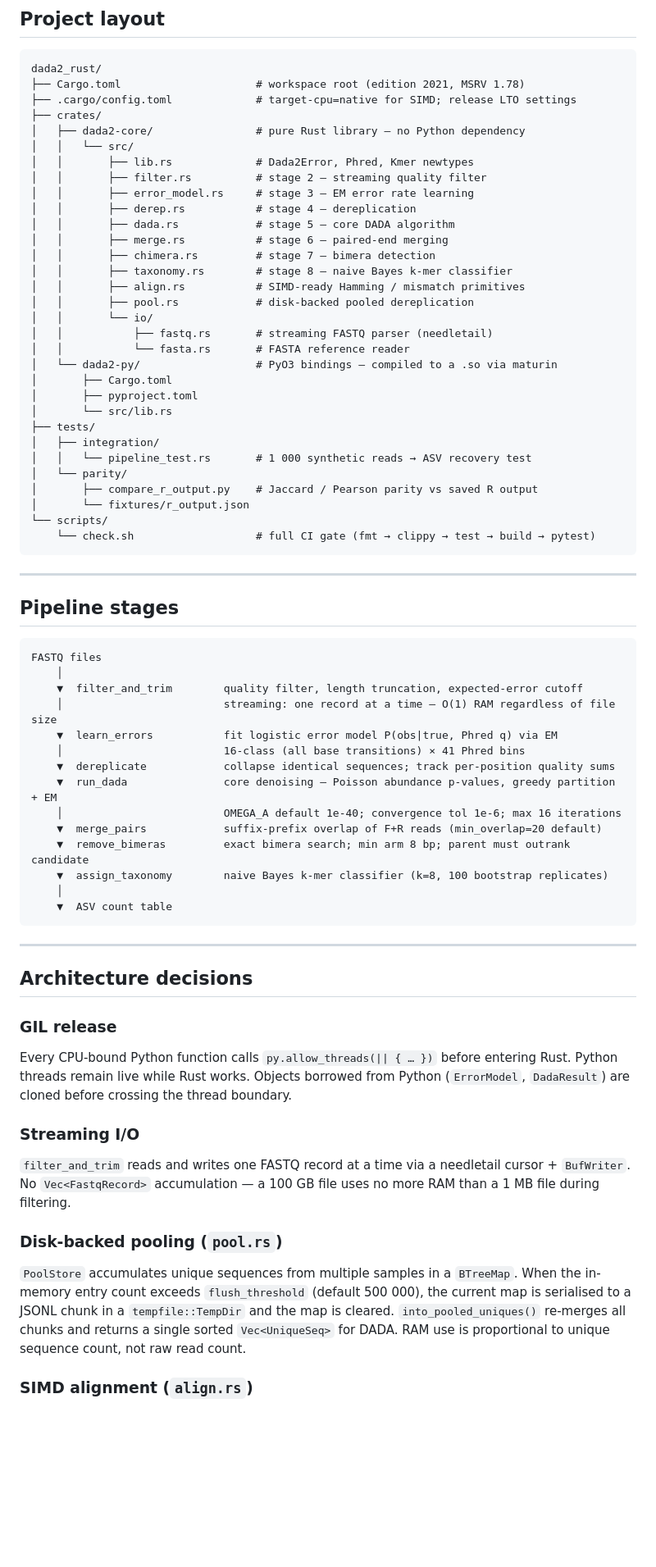
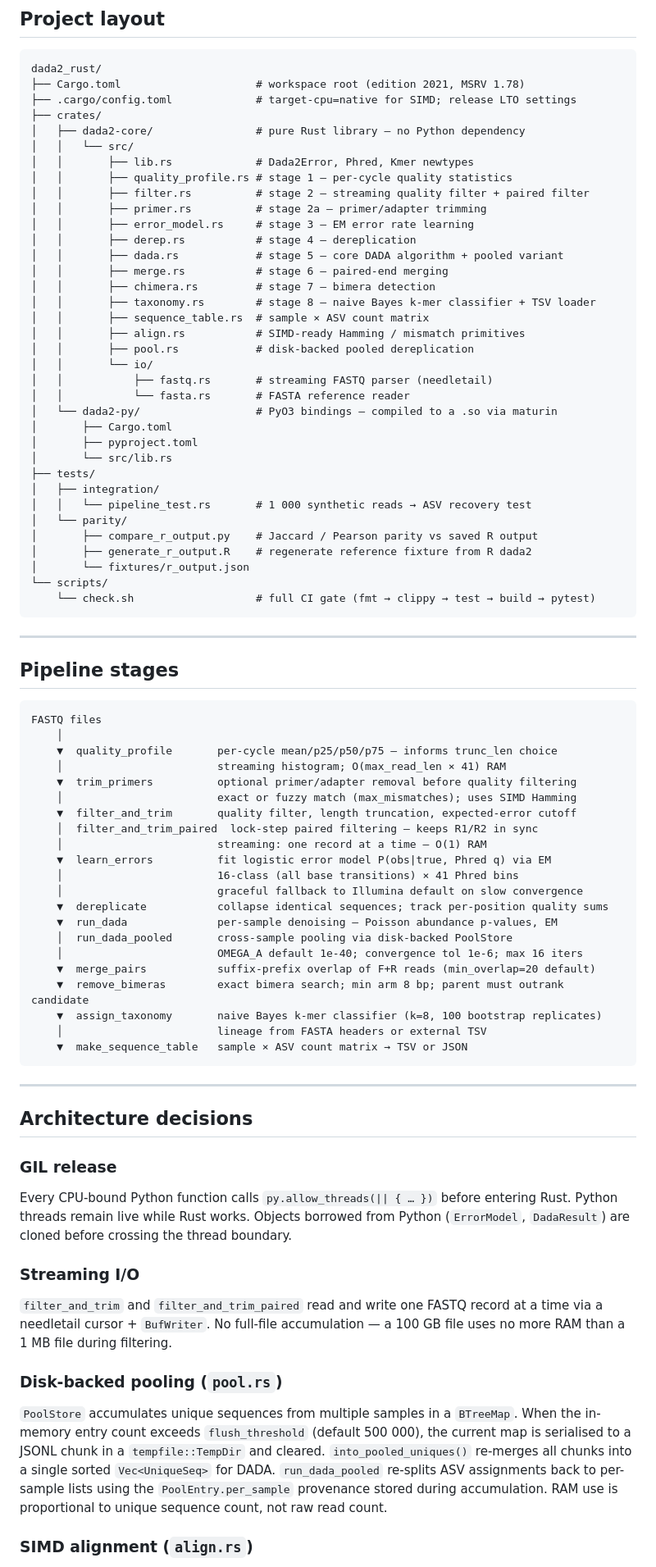
Before and after one commit to genedance/speed-dada, a Markdown page: README.md, the part around one of its changes. Shown at 82% size. Drawn GitHub-style; blank space fills up the shorter version.

````diff
--- a/README.md
+++ b/README.md
@@ -27,13 +27,16 @@ dada2_rust/
 │   ├── dada2-core/                # pure Rust library — no Python dependency
 │   │   └── src/
 │   │       ├── lib.rs             # Dada2Error, Phred, Kmer newtypes
-│   │       ├── filter.rs          # stage 2 — streaming quality filter
+│   │       ├── quality_profile.rs # stage 1 — per-cycle quality statistics
+│   │       ├── filter.rs          # stage 2 — streaming quality filter + paired filter
+│   │       ├── primer.rs          # stage 2a — primer/adapter trimming
 │   │       ├── error_model.rs     # stage 3 — EM error rate learning
 │   │       ├── derep.rs           # stage 4 — dereplication
-│   │       ├── dada.rs            # stage 5 — core DADA algorithm
+│   │       ├── dada.rs            # stage 5 — core DADA algorithm + pooled variant
 │   │       ├── merge.rs           # stage 6 — paired-end merging
 │   │       ├── chimera.rs         # stage 7 — bimera detection
-│   │       ├── taxonomy.rs        # stage 8 — naive Bayes k-mer classifier
+│   │       ├── taxonomy.rs        # stage 8 — naive Bayes k-mer classifier + TSV loader
+│   │       ├── sequence_table.rs  # sample × ASV count matrix
 │   │       ├── align.rs           # SIMD-ready Hamming / mismatch primitives
 │   │       ├── pool.rs            # disk-backed pooled dereplication
 │   │       └── io/
@@ -48,6 +51,7 @@ dada2_rust/
 │   │   └── pipeline_test.rs       # 1 000 synthetic reads → ASV recovery test
 │   └── parity/
 │       ├── compare_r_output.py    # Jaccard / Pearson parity vs saved R output
+│       ├── generate_r_output.R    # regenerate reference fixture from R dada2
 │       └── fixtures/r_output.json
 └── scripts/
     └── check.sh                   # full CI gate (fmt → clippy → test → build → pytest)
@@ -60,18 +64,25 @@ dada2_rust/
 ```
 FASTQ files
     │
-    ▼  filter_and_trim        quality filter, length truncation, expected-error cutoff
-    │                         streaming: one record at a time — O(1) RAM regardless of file size
-    ▼  learn_errors           fit logistic error model P(obs|true, Phred q) via EM
-    │                         16-class (all base transitions) × 41 Phred bins
-    ▼  dereplicate            collapse identical sequences; track per-position quality sums
-    ▼  run_dada               core denoising — Poisson abundance p-values, greedy partition + EM
-    │                         OMEGA_A default 1e-40; convergence tol 1e-6; max 16 iterations
-    ▼  merge_pairs            suffix-prefix overlap of F+R reads (min_overlap=20 default)
-    ▼  remove_bimeras         exact bimera search; min arm 8 bp; parent must outrank candidate
-    ▼  assign_taxonomy        naive Bayes k-mer classifier (k=8, 100 bootstrap replicates)
-    │
-    ▼  ASV count table
+    ▼  quality_profile       per-cycle mean/p25/p50/p75 — informs trunc_len choice
+    │                        streaming histogram; O(max_read_len × 41) RAM
+    ▼  trim_primers          optional primer/adapter removal before quality filtering
+    │                        exact or fuzzy match (max_mismatches); uses SIMD Hamming
+    ▼  filter_and_trim       quality filter, length truncation, expected-error cutoff
+    │  filter_and_trim_paired  lock-step paired filtering — keeps R1/R2 in sync
+    │                        streaming: one record at a time — O(1) RAM
+    ▼  learn_errors          fit logistic error model P(obs|true, Phred q) via EM
+    │                        16-class (all base transitions) × 41 Phred bins
+    │                        graceful fallback to Illumina default on slow convergence
+    ▼  dereplicate           collapse identical sequences; track per-position quality sums
+    ▼  run_dada              per-sample denoising — Poisson abundance p-values, EM
+    │  run_dada_pooled       cross-sample pooling via disk-backed PoolStore
+    │                        OMEGA_A default 1e-40; convergence tol 1e-6; max 16 iters
+    ▼  merge_pairs           suffix-prefix overlap of F+R reads (min_overlap=20 default)
+    ▼  remove_bimeras        exact bimera search; min arm 8 bp; parent must outrank candidate
+    ▼  assign_taxonomy       naive Bayes k-mer classifier (k=8, 100 bootstrap replicates)
+    │                        lineage from FASTA headers or external TSV
+    ▼  make_sequence_table   sample × ASV count matrix → TSV or JSON
 ```
 
 ---
@@ -82,9 +93,9 @@ FASTQ files
 Every CPU-bound Python function calls `py.allow_threads(|| { … })` before entering Rust. Python threads remain live while Rust works. Objects borrowed from Python (`ErrorModel`, `DadaResult`) are cloned before crossing the thread boundary.
 
 ### Streaming I/O
-`filter_and_trim` reads and writes one FASTQ record at a time via a needletail cursor + `BufWriter`. No `Vec<FastqRecord>` accumulation — a 100 GB file uses no more RAM than a 1 MB file during filtering.
+`filter_and_trim` and `filter_and_trim_paired` read and write one FASTQ record at a time via a needletail cursor + `BufWriter`. No full-file accumulation — a 100 GB file uses no more RAM than a 1 MB file during filtering.
 
 ### Disk-backed pooling (`pool.rs`)
-`PoolStore` accumulates unique sequences from multiple samples in a `BTreeMap`. When the in-memory entry count exceeds `flush_threshold` (default 500 000), the current map is serialised to a JSONL chunk in a `tempfile::TempDir` and the map is cleared. `into_pooled_uniques()` re-merges all chunks and returns a single sorted `Vec<UniqueSeq>` for DADA. RAM use is proportional to unique sequence count, not raw read count.
+`PoolStore` accumulates unique sequences from multiple samples in a `BTreeMap`. When the in-memory entry count exceeds `flush_threshold` (default 500 000), the current map is serialised to a JSONL chunk in a `tempfile::TempDir` and cleared. `into_pooled_uniques()` re-merges all chunks into a single sorted `Vec<UniqueSeq>` for DADA. `run_dada_pooled` re-splits ASV assignments back to per-sample lists using the `PoolEntry.per_sample` provenance stored during accumulation. RAM use is proportional to unique sequence count, not raw read count.
 
 ### SIMD alignment (`align.rs`)
````
Also changed, not shown: other parts of README.md (+160 -47 lines).
